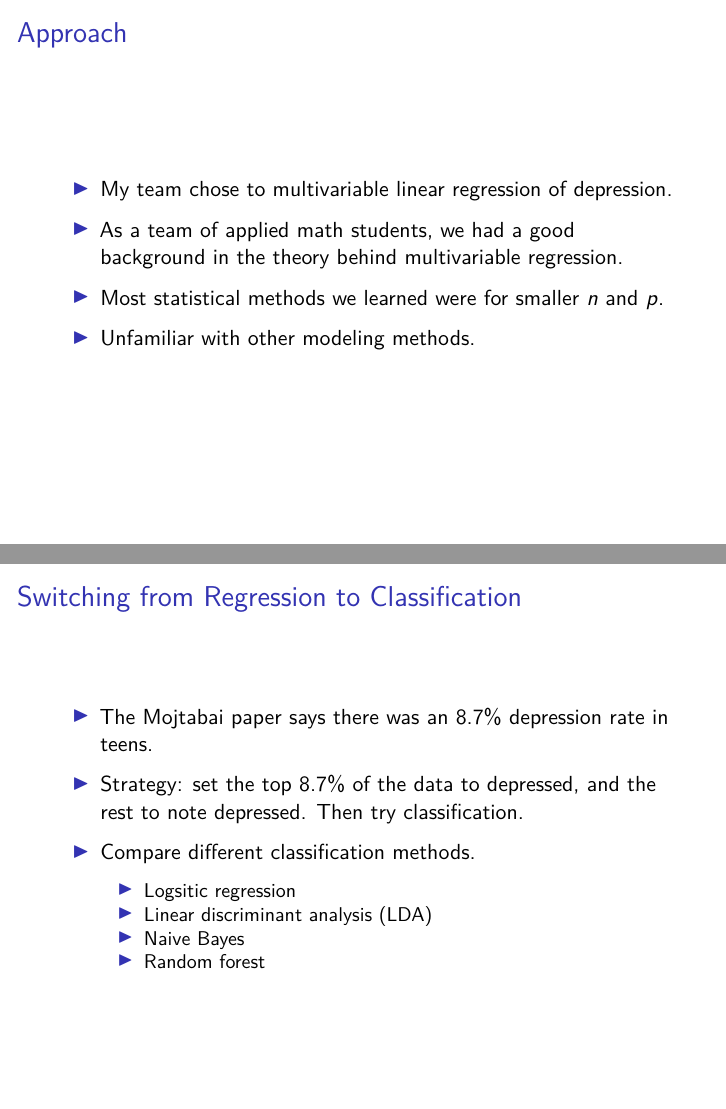
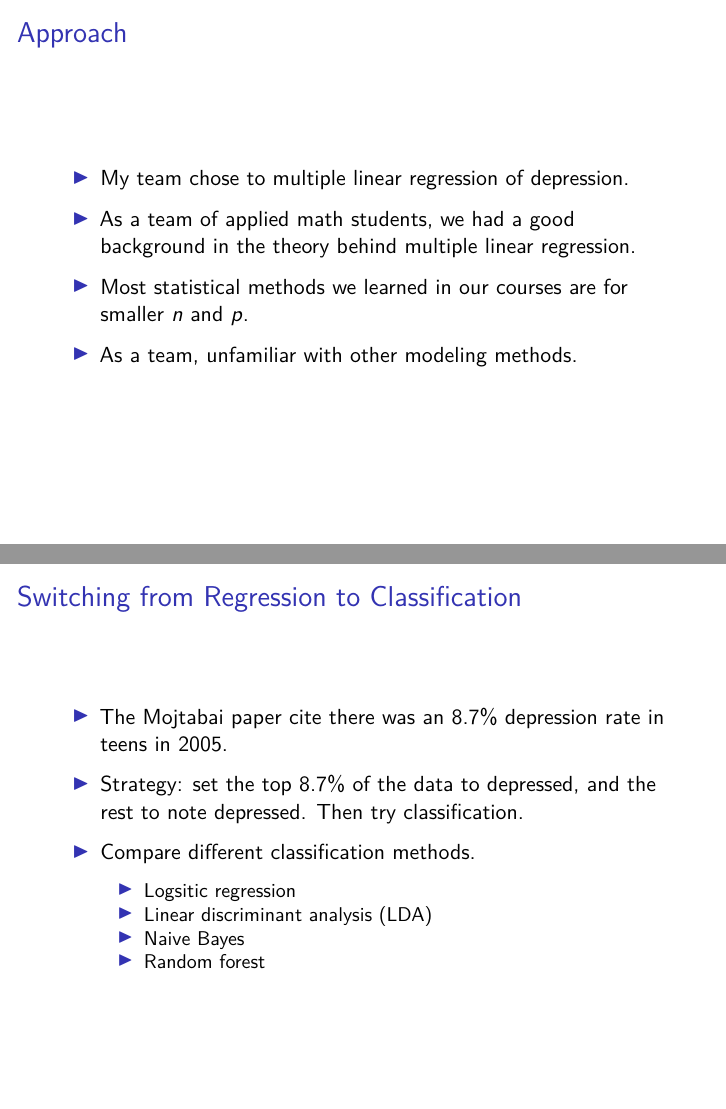
Before and after one commit to JeffreyLimbacher/csun-data-jam, an R Markdown document (presentation_extended.Rmd): pages 4 and 18 of 24, joined at a grey line. Rendered offline with R 4.5, knitr and Pandoc, then LaTeX, with nearby package versions; the code chunks are not run, so their results and figures are left out; common packages that the code uses without loading them are loaded.

Commit message:
Fix wording

```diff
--- a/presentation_extended.Rmd
+++ b/presentation_extended.Rmd
@@ -101,13 +100,13 @@ unlab <- read_csv("ADDHEALTH Wave 1 FINAL COMPETITION DATASET.csv")
 
 ## Approach
 
-- My team chose to multivariable linear regression of depression.
+- My team chose to multiple linear regression of depression.
 
-- As a team of applied math students, we had a good background in the theory behind multivariable regression.
+- As a team of applied math students, we had a good background in the theory behind multiple linear regression.
 
-- Most statistical methods we learned were for smaller $n$ and $p$.
+- Most statistical methods we learned in our courses are for smaller $n$ and $p$.
 
-- Unfamiliar with other modeling methods.
+- As a team, unfamiliar with other modeling methods.
 
 ## Data Format
 
@@ -364,7 +363,7 @@ varImpPlot(rf_mod, main="Variable Importance")
 
 ## Switching from Regression to Classification
 
-- The Mojtabai paper says there was an 8.7% depression rate in teens.
+- The Mojtabai paper cite there was an 8.7% depression rate in teens in 2005.
 
 - Strategy: set the top 8.7% of the data to depressed, and the rest to note depressed. Then try classification.
 
```
Also changed, not shown: presentation_extended.Rmd (13 more changed lines).
